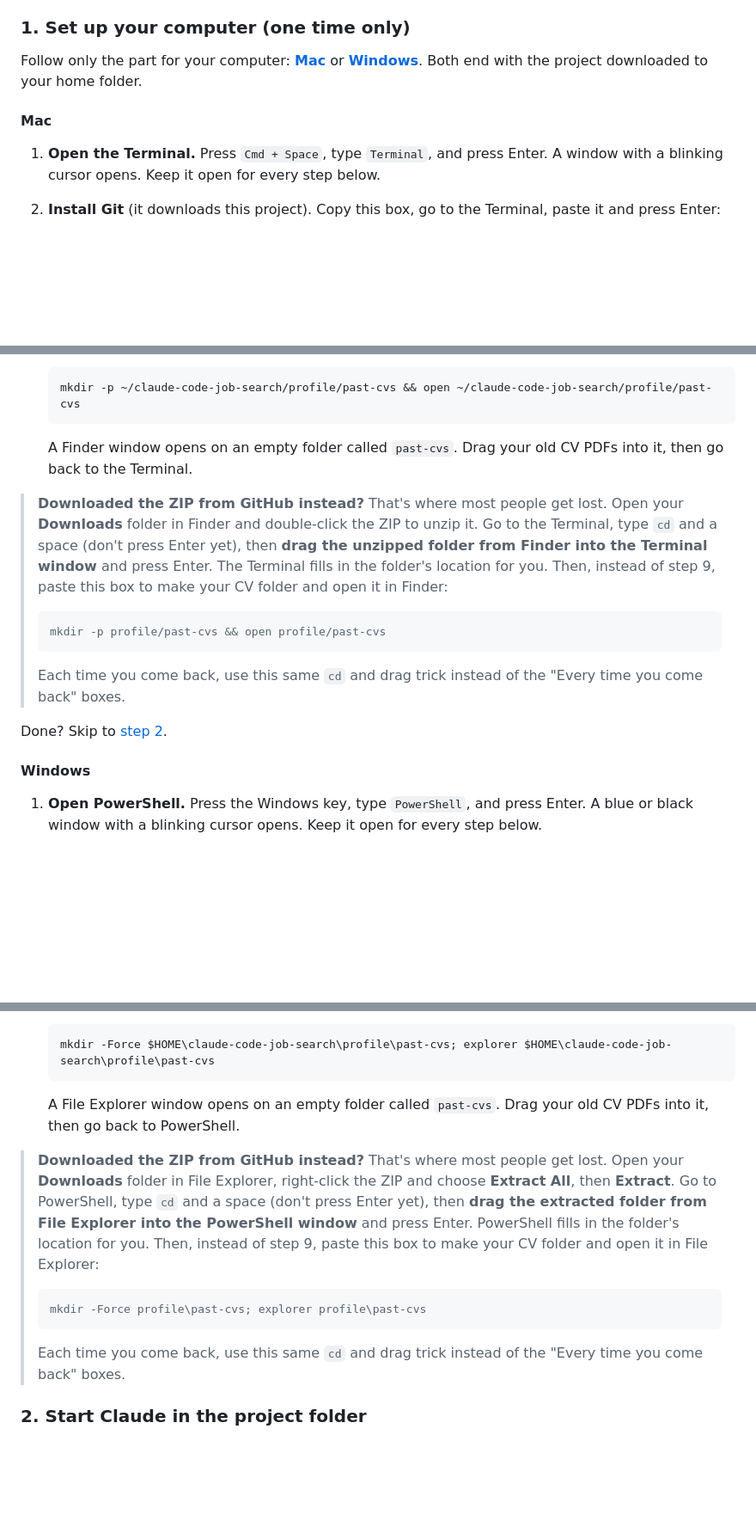
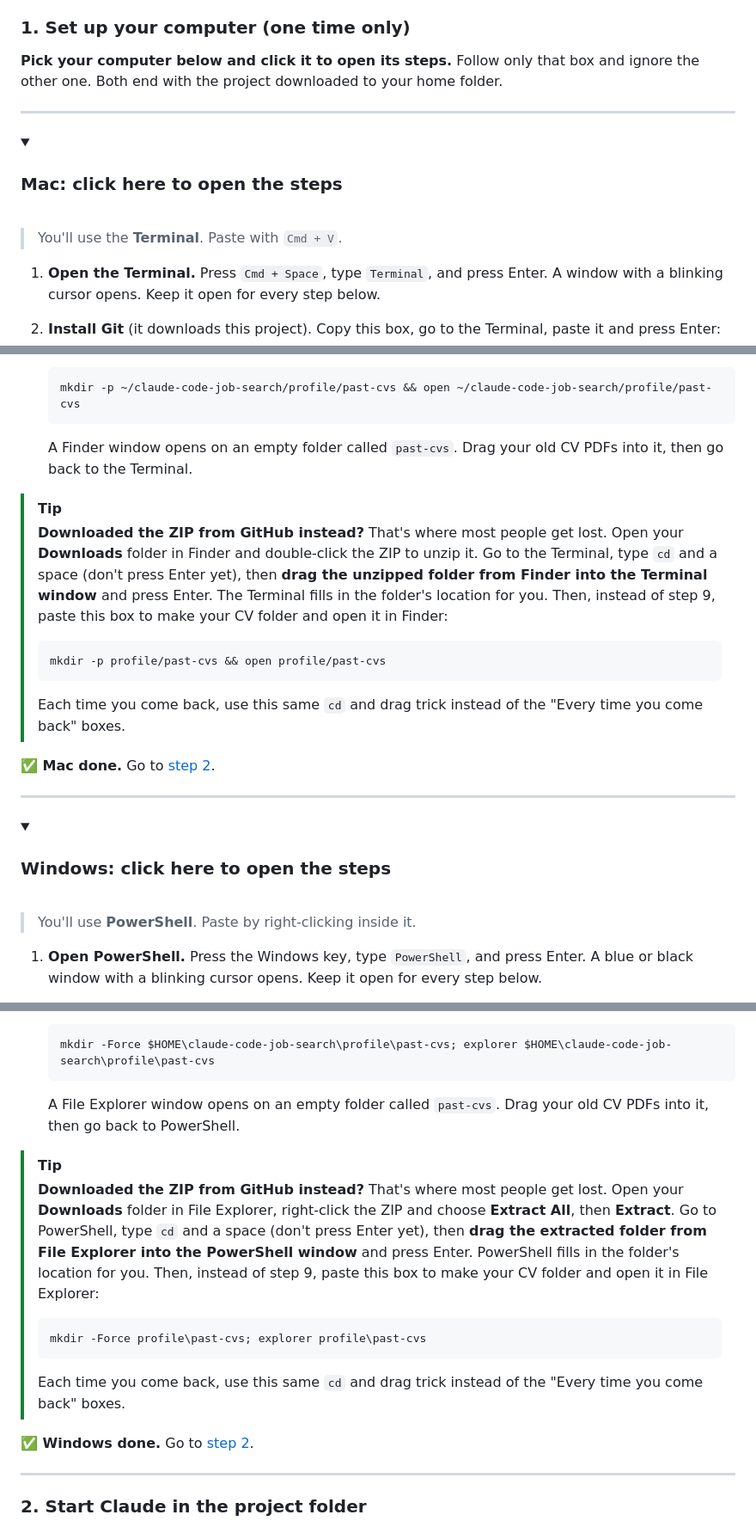
Before and after one commit to nomanAliShah786/claude-code-job-search, a Markdown page: README.md, 3 parts joined by grey strips. Shown at 86% size. Drawn GitHub-style; folded sections open; blank space fills up the shorter version.

Commit message:
Clear sections for windows and mac

````diff
--- a/README.md
+++ b/README.md
@@ -72,9 +72,16 @@ How to copy and paste a command:
 
 ### 1. Set up your computer (one time only)
 
-Follow only the part for your computer: **[Mac](#mac)** or **[Windows](#windows)**. Both end with the project downloaded to your home folder.
+**Pick your computer below and click it to open its steps.** Follow only that box and ignore the other one. Both end with the project downloaded to your home folder.
 
-#### Mac
+---
+
+<details>
+<summary><h3>Mac: click here to open the steps</h3></summary>
+
+<br>
+
+> You'll use the **Terminal**. Paste with `Cmd + V`.
 
 1. **Open the Terminal.** Press `Cmd + Space`, type `Terminal`, and press Enter. A window with a blinking cursor opens. Keep it open for every step below.
 2. **Install Git** (it downloads this project). Copy this box, go to the Terminal, paste it and press Enter:
@@ -115,15 +122,25 @@ Follow only the part for your computer: **[Mac](#mac)** or **[Windows](#windows)
    ```
    A Finder window opens on an empty folder called `past-cvs`. Drag your old CV PDFs into it, then go back to the Terminal.
 
+> [!TIP]
 > **Downloaded the ZIP from GitHub instead?** That's where most people get lost. Open your **Downloads** folder in Finder and double-click the ZIP to unzip it. Go to the Terminal, type `cd` and a space (don't press Enter yet), then **drag the unzipped folder from Finder into the Terminal window** and press Enter. The Terminal fills in the folder's location for you. Then, instead of step 9, paste this box to make your CV folder and open it in Finder:
 > ```bash
 > mkdir -p profile/past-cvs && open profile/past-cvs
 > ```
 > Each time you come back, use this same `cd` and drag trick instead of the "Every time you come back" boxes.
 
-Done? Skip to [step 2](#2-start-claude-in-the-project-folder).
+**✅ Mac done.** Go to [step 2](#2-start-claude-in-the-project-folder).
 
-#### Windows
+</details>
+
+---
+
+<details>
+<summary><h3>Windows: click here to open the steps</h3></summary>
+
+<br>
+
+> You'll use **PowerShell**. Paste by right-clicking inside it.
 
 1. **Open PowerShell.** Press the Windows key, type `PowerShell`, and press Enter. A blue or black window with a blinking cursor opens. Keep it open for every step below.
 2. **Install Git** (it downloads this project). Open [git-scm.com/download/win](https://git-scm.com/download/win) in your web browser and download the installer. Open it from your **Downloads** folder and click **Next** through every screen, keeping all the default options, then **Finish**.
@@ -160,11 +177,18 @@ Done? Skip to [step 2](#2-start-claude-in-the-project-folder).
    ```
    A File Explorer window opens on an empty folder called `past-cvs`. Drag your old CV PDFs into it, then go back to PowerShell.
 
+> [!TIP]
 > **Downloaded the ZIP from GitHub instead?** That's where most people get lost. Open your **Downloads** folder in File Explorer, right-click the ZIP and choose **Extract All**, then **Extract**. Go to PowerShell, type `cd` and a space (don't press Enter yet), then **drag the extracted folder from File Explorer into the PowerShell window** and press Enter. PowerShell fills in the folder's location for you. Then, instead of step 9, paste this box to make your CV folder and open it in File Explorer:
 > ```powershell
 > mkdir -Force profile\past-cvs; explorer profile\past-cvs
 > ```
 > Each time you come back, use this same `cd` and drag trick instead of the "Every time you come back" boxes.
+
+**✅ Windows done.** Go to [step 2](#2-start-claude-in-the-project-folder).
+
+</details>
+
+---
 
 ### 2. Start Claude in the project folder
 
````
